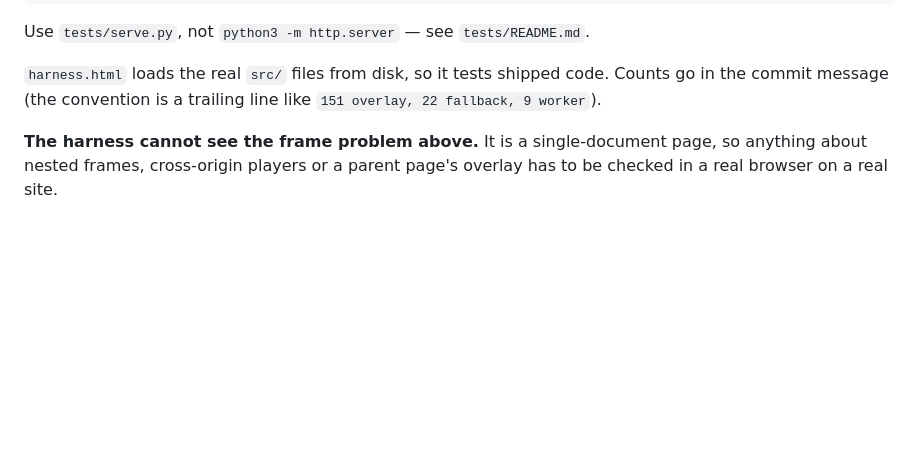
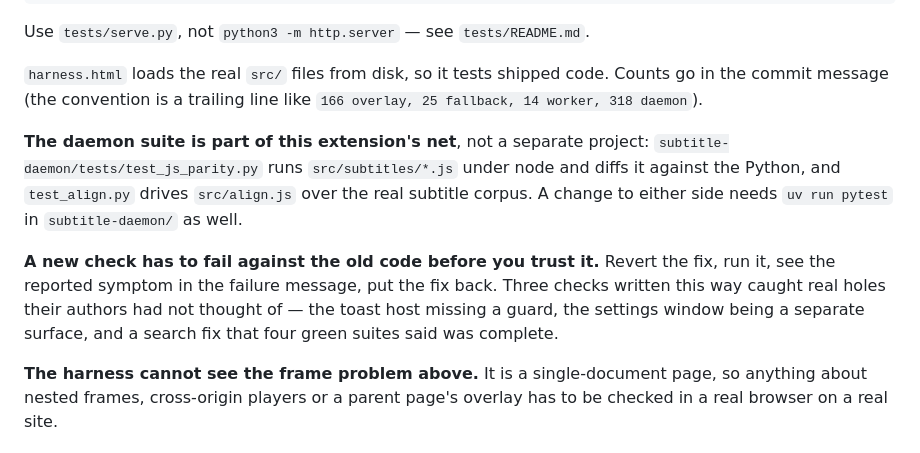
Before and after one commit to mmdemirbas/subtitle-study-tool, a Markdown page: browser-extension/CLAUDE.md, the part around one of its changes. GitHub-like rendering; blank space fills up the shorter version.

```diff
--- a/browser-extension/CLAUDE.md
+++ b/browser-extension/CLAUDE.md
@@ -108,7 +159,19 @@ Use `tests/serve.py`, not `python3 -m http.server` — see `tests/README.md`.
 
 `harness.html` loads the real `src/` files from disk, so it tests shipped code.
 Counts go in the commit message (the convention is a trailing line like
-`151 overlay, 22 fallback, 9 worker`).
+`166 overlay, 25 fallback, 14 worker, 318 daemon`).
+
+**The daemon suite is part of this extension's net**, not a separate project:
+`subtitle-daemon/tests/test_js_parity.py` runs `src/subtitles/*.js` under node
+and diffs it against the Python, and `test_align.py` drives `src/align.js` over
+the real subtitle corpus. A change to either side needs `uv run pytest` in
+`subtitle-daemon/` as well.
+
+**A new check has to fail against the old code before you trust it.** Revert the
+fix, run it, see the reported symptom in the failure message, put the fix back.
+Three checks written this way caught real holes their authors had not thought
+of — the toast host missing a guard, the settings window being a separate
+surface, and a search fix that four green suites said was complete.
 
 **The harness cannot see the frame problem above.** It is a single-document
 page, so anything about nested frames, cross-origin players or a parent page's
```
Also changed, not shown: other parts of browser-extension/CLAUDE.md (+59 -8 lines).
